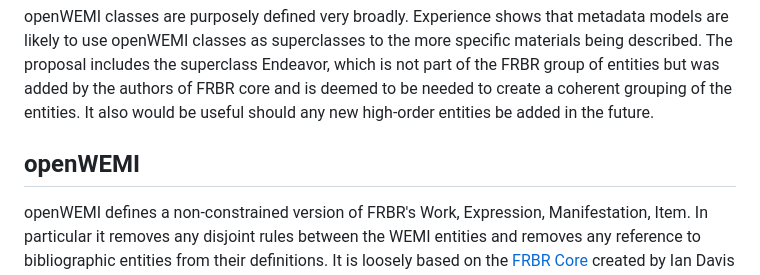
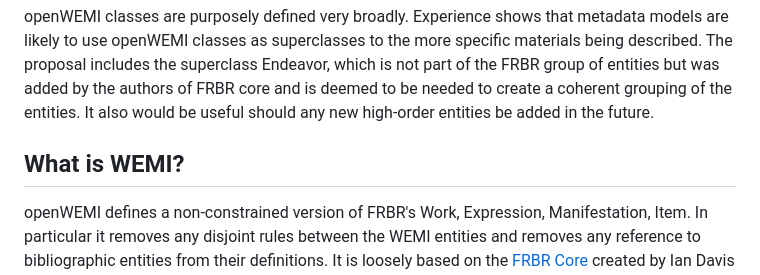
Before and after one commit to dcmi/openwemi, a Markdown page: docs/index.md, the part around the change. GitHub-like rendering.

Commit message:
header change

```diff
--- a/docs/index.md
+++ b/docs/index.md
@@ -22,7 +22,7 @@ This DCMI work product proposes a minimally constrained set of classes and relat
 
 openWEMI classes are purposely defined very broadly. Experience shows that metadata models are likely to use openWEMI classes as superclasses to the more specific materials being described. The proposal includes the superclass Endeavor, which is not part of the FRBR group of entities but was added by the authors of FRBR core and is deemed to be needed to create a coherent grouping of the entities. It also would be useful should any new high-order entities be added in the future.
 
-## openWEMI
+## What is WEMI?
 
 openWEMI defines a non-constrained version of FRBR's Work, Expression, Manifestation, Item. In particular it removes any disjoint rules between the WEMI entities and removes any reference to bibliographic entities from their definitions. It is loosely based on the [FRBR Core](http://purl.org/vocab/frbr/core) created by Ian Davis and Richard Newman, with contributions by Bruce D'Arcus, and which is used in several non-library RDF implementations.
 
```
